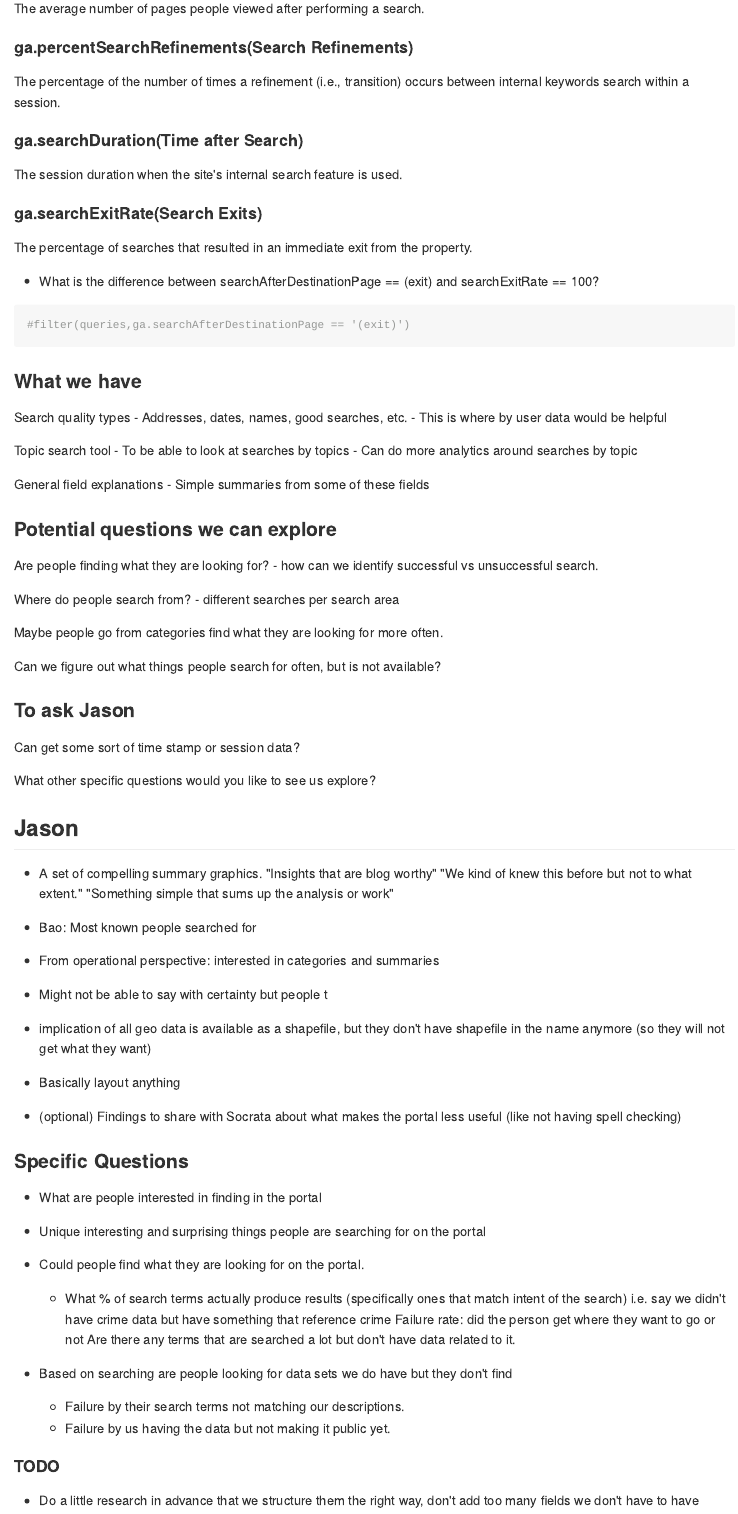
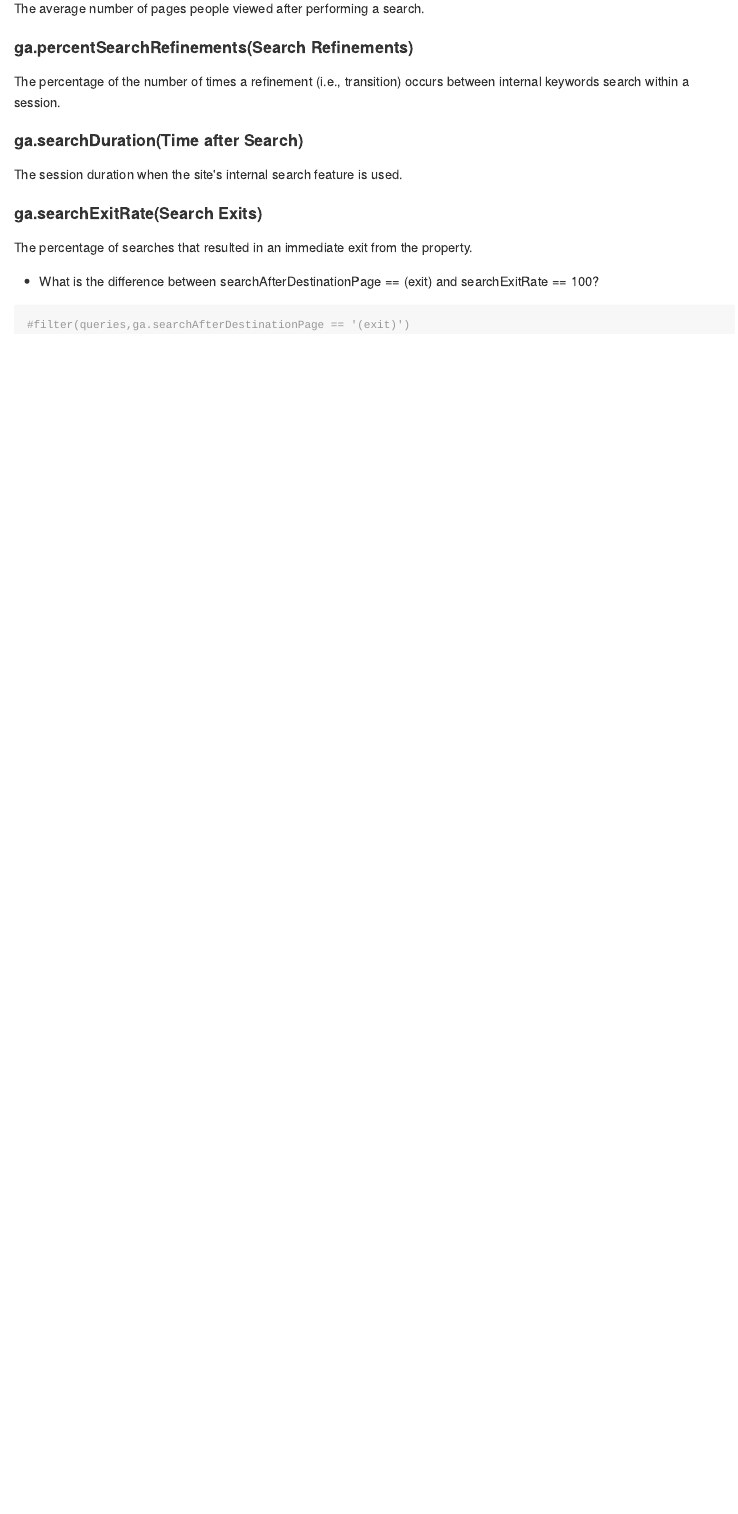
Before and after one commit to sfbrigade/datasci-open-data-search, an R Markdown document (open_search_exploration.Rmd): the page in a window 1100 px wide, from 6460 px down. The pictures show the output file open_search_exploration.md that the author committed with the source, drawn offline in the style of GitHub.

Commit message:
removing notes from exploration since in notes.md now

````diff
--- a/open_search_exploration.Rmd
+++ b/open_search_exploration.Rmd
@@ -202,85 +202,3 @@ searchExitRate == 100?
 ```{r}
 #filter(queries,ga.searchAfterDestinationPage == '(exit)')
 ```
-
-
-### What we have
-
-Search quality types
-- Addresses, dates, names, good searches, etc.
-- This is where by user data would be helpful
-
-Topic search tool
-- To be able to look at searches by topics
-- Can do more analytics around searches by topic
-
-General field explanations
-- Simple summaries from some of these fields
-
-### Potential questions we can explore
-
-Are people finding what they are looking for?
-- how can we identify successful vs unsuccessful search.
-
-Where do people search from?
-- different searches per search area
-
-Maybe people go from categories find what they are looking for more often.
-
-Can we figure out what things people search for often, but is not available?
-
-
-### To ask Jason
-
-Can get some sort of time stamp or session data?
-
-What other specific questions would you like to see us explore?
-
-
-## Jason
-
-* A set of compelling summary graphics. "Insights that are blog worthy" "We kind
-of knew this before but not to what extent." "Something simple that sums up the
-analysis or work"
-
-* Bao: Most known people searched for
-
-* From operational perspective: interested in categories and summaries
-
-* Might not be able to say with certainty but people t
-
-* implication of all geo data is available as a shapefile, but they don't have
-shapefile in the name anymore (so they will not get what they want)
-
-* Basically layout anything
-
-* (optional) Findings to share with Socrata about what makes the portal less
-useful (like not having spell checking)
-
-### Specific Questions
-
-* What are people interested in finding in the portal
-
-* Unique interesting and surprising things people are searching for on the portal
-
-* Could people find what they are looking for on the portal.
-    * What % of search terms actually produce results (specifically ones that
-        match intent of the search)
-        i.e. say we didn't have crime data but have something that reference
-        crime
-        Failure rate: did the person get where they want to go or not
-        Are there any terms that are searched a lot but don't have data related
-        to it.
-
-* Based on searching are people looking for data sets we do have but they don't find
-    * Failure by their search terms not matching our descriptions.
-    * Failure by us having the data but not making it public yet.
-
-
-
-
-
-
-#### TODO
-* Do a little research in advance that we structure them the right way, don't
-add too many fields we don't have to have
````
Also changed, not shown: open_search_exploration.md.
